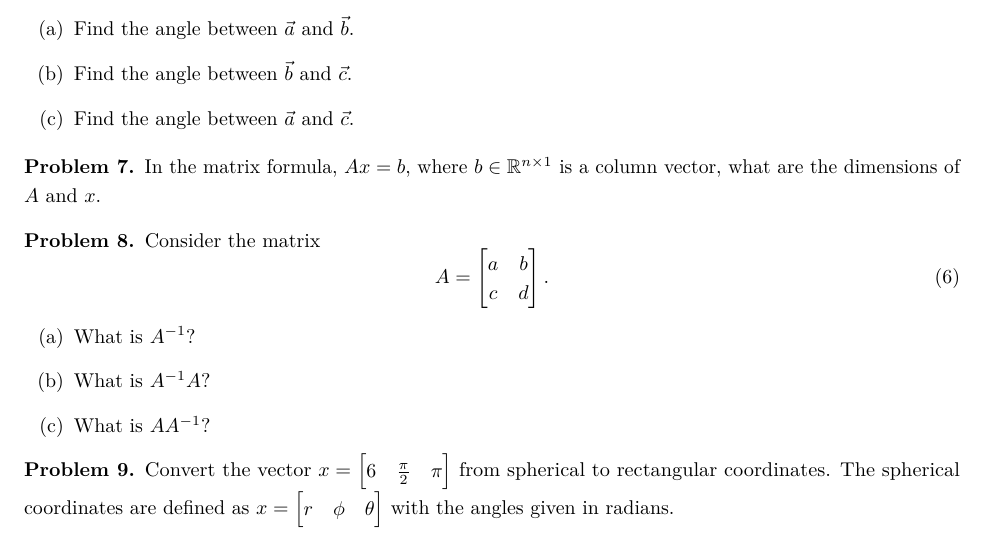
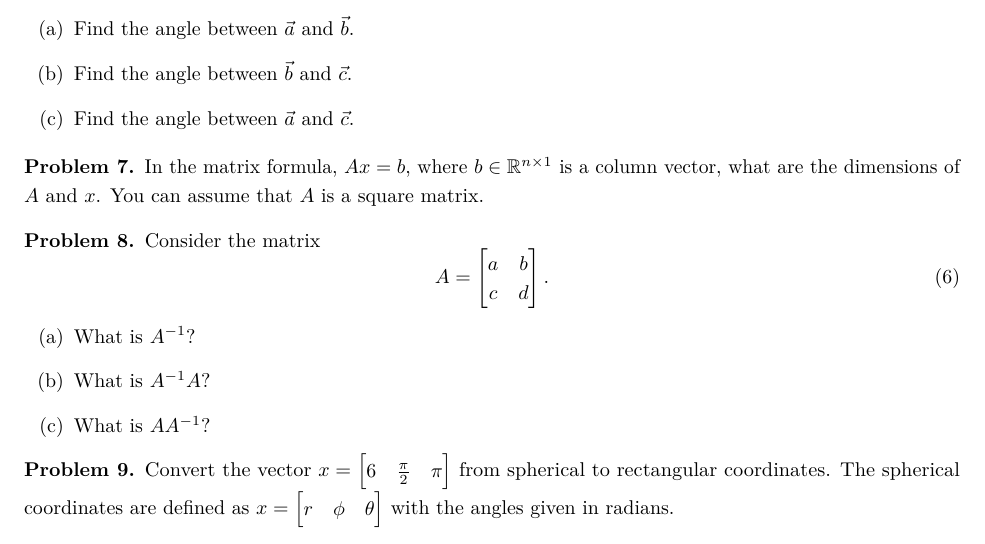
Before and after one commit to skulumani/MAE3145, a LaTeX problem sheet (Homework/HW0/Hw0.tex): part of page 3 of 5, cut so that both start at the same text. The pictures show the PDF file Homework/HW0/Hw0.pdf that the author committed with the source.

Commit message:
Update skills review
Missing information in one of the problems

```diff
--- a/Homework/HW0/Hw0.tex
+++ b/Homework/HW0/Hw0.tex
@@ -178,6 +178,7 @@ Consider three vectors defined as
 
 \begin{prob}
     In the matrix formula, \( A x = b \), where \( b \in \R^{n\times1} \) is a column vector, what are the dimensions of \( A \) and \(x \).
+    You can assume that \( A \) is a square matrix.
 \end{prob}
 
 \begin{prob}
```
Also changed, not shown: Homework/HW0/Hw0.pdf.
